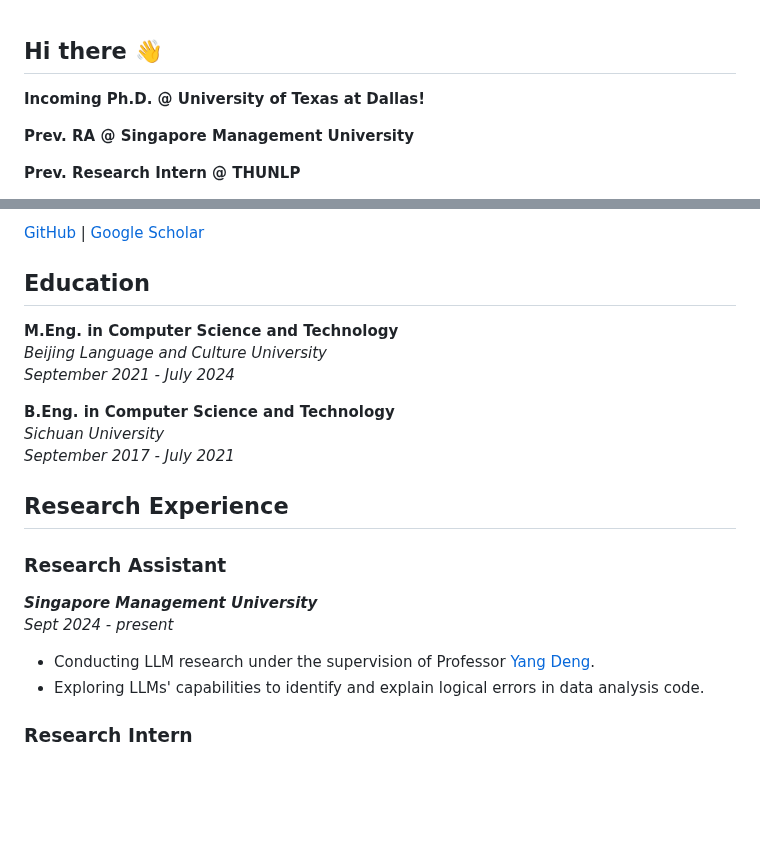
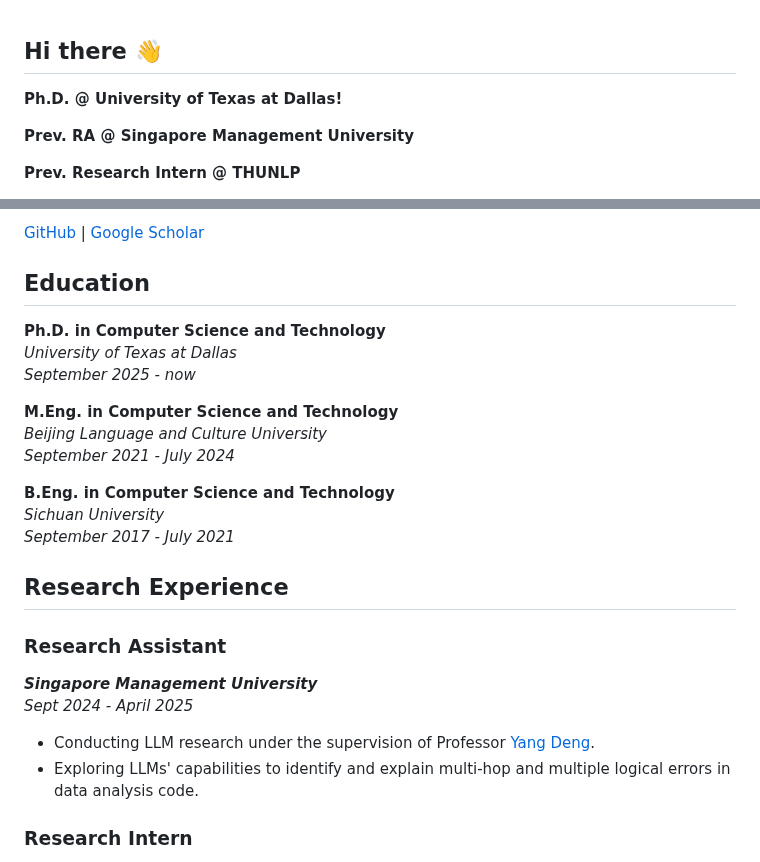
Before and after one commit to KevinCL16/KevinCL16, a Markdown page: README.md, 2 parts joined by grey strips. Rendered like a GitHub page; blank space fills up the shorter version.

```diff
--- a/README.md
+++ b/README.md
@@ -1,5 +1,5 @@
 ## Hi there 👋
-**Incoming Ph.D. @ University of Texas at Dallas!**
+**Ph.D. @ University of Texas at Dallas!**
 
 **Prev. RA @ Singapore Management University**
 
@@ -16,6 +16,10 @@
 
 ## Education
 
+**Ph.D. in Computer Science and Technology**
+*University of Texas at Dallas*
+*September 2025 - now*
+
 **M.Eng. in Computer Science and Technology**
 *Beijing Language and Culture University*
 *September 2021 - July 2024*
@@ -28,9 +32,9 @@
 
 ### Research Assistant
 ***Singapore Management University***
-*Sept 2024 - present*
+*Sept 2024 - April 2025*
 - Conducting LLM research under the supervision of Professor [Yang Deng](https://dengyang17.github.io/).
-- Exploring LLMs' capabilities to identify and explain logical errors in data analysis code.
+- Exploring LLMs' capabilities to identify and explain multi-hop and multiple logical errors in data analysis code.
 
 ### Research Intern
 ***Modelbest Co. Ltd. & OpenBMB***
```
